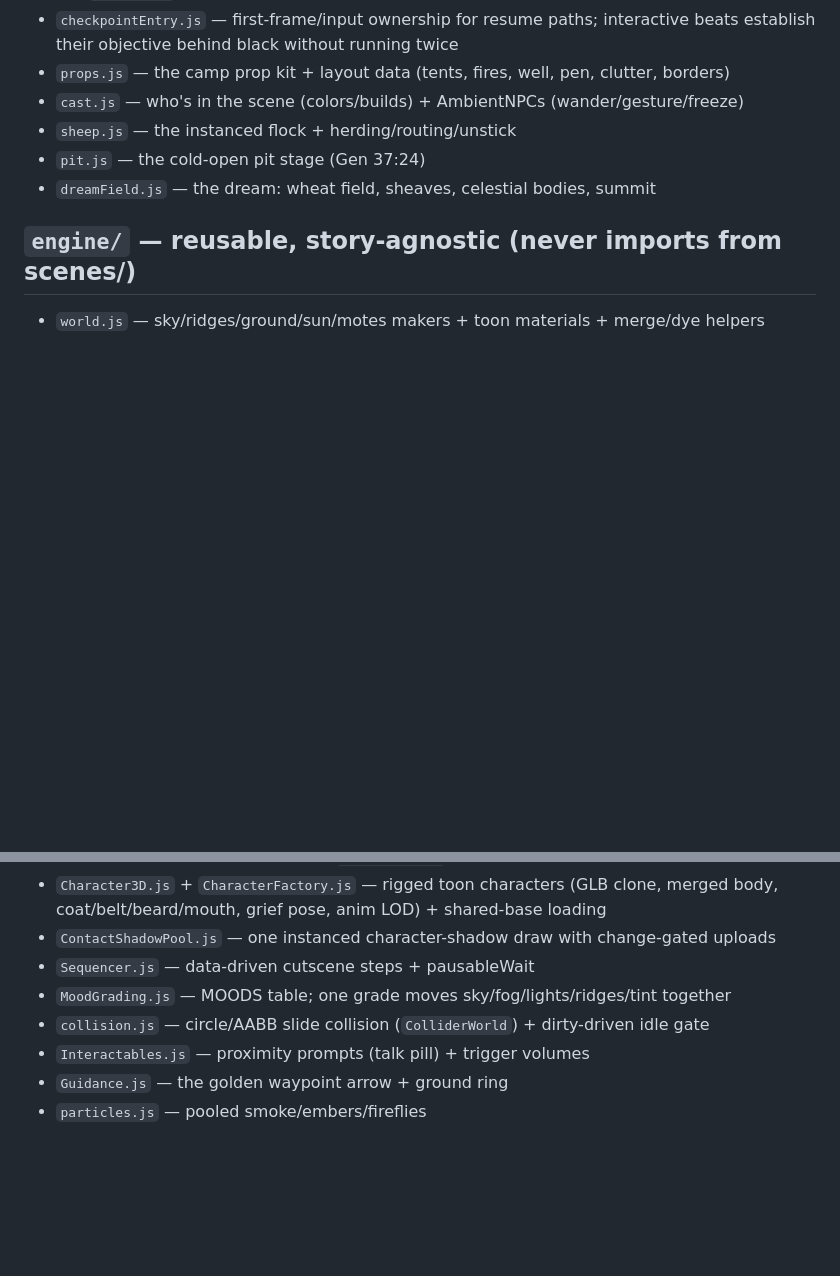
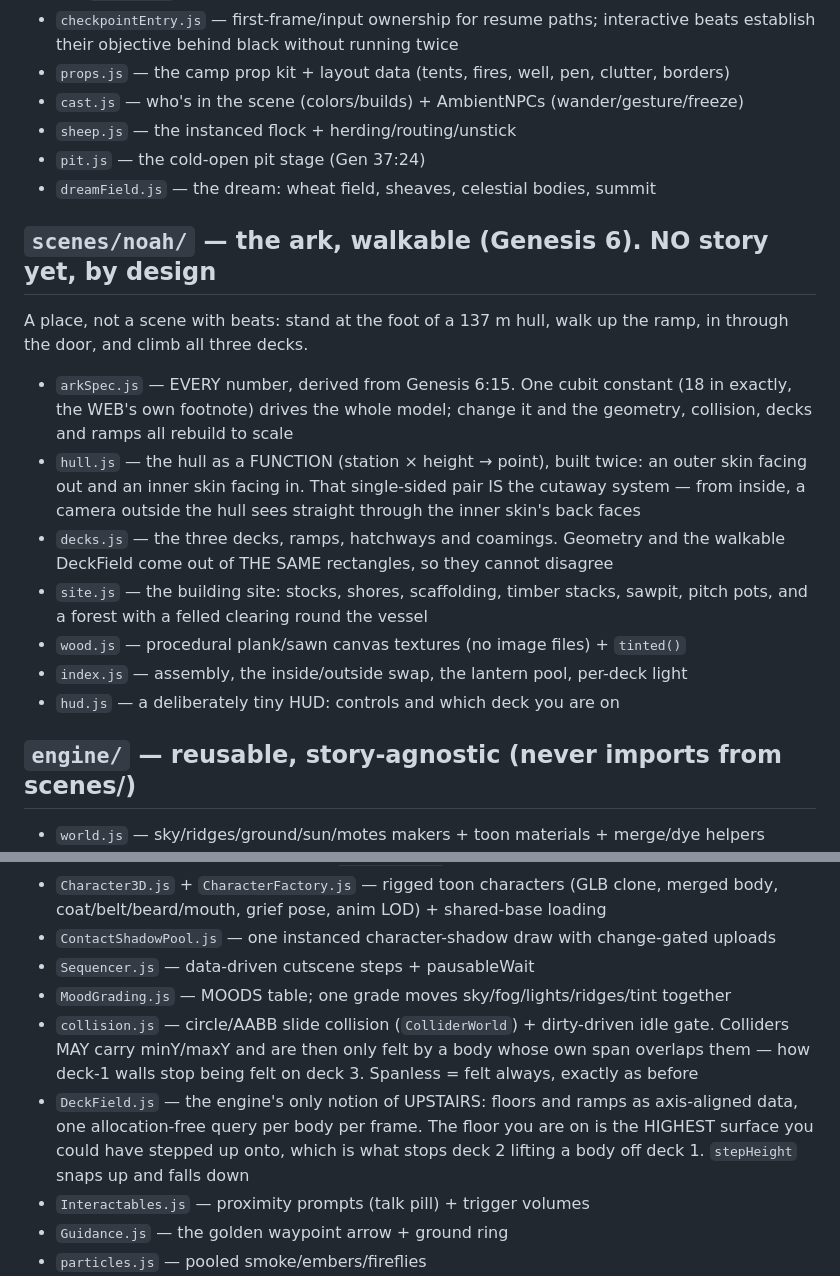
Before and after one commit to TDG-Org/MARANATHA, a Markdown page: src/README.md, 2 parts joined by grey strips. Drawn GitHub-style; blank space fills up the shorter version.

Commit message:
Docs: the code map, the day's log, and what the ark still needs from Nate
src/README.md gains the noah scene and the two engine additions (DeckField and
the collider vertical spans), because that file is the real map and a folder
that is not in it does not exist as far as the next session is concerned.

NATE.md gets the ark: how to reach it, that holding W walks you from the field
to the lower deck, and the five sound slots that are declared and silent. The
shipyard bed is called out as the top wish — the site LOOKS busy and sounds
empty, and that one file does more than the other four together. Also states
plainly what I cannot measure: real FPS, because the preview window never draws
a frame, so his #debug is the only honest source.

Co-Authored-By: Claude Opus 5 <noreply@anthropic.com>

```diff
--- a/src/README.md
+++ b/src/README.md
@@ -27,6 +27,26 @@ Where everything lives. One line per module; folders ordered by how often you'll
 - `pit.js` — the cold-open pit stage (Gen 37:24)
 - `dreamField.js` — the dream: wheat field, sheaves, celestial bodies, summit
 
+## `scenes/noah/` — the ark, walkable (Genesis 6). NO story yet, by design
+
+A place, not a scene with beats: stand at the foot of a 137 m hull, walk up the
+ramp, in through the door, and climb all three decks.
+
+- `arkSpec.js` — EVERY number, derived from Genesis 6:15. One cubit constant
+  (18 in exactly, the WEB's own footnote) drives the whole model; change it and
+  the geometry, collision, decks and ramps all rebuild to scale
+- `hull.js` — the hull as a FUNCTION (station × height → point), built twice:
+  an outer skin facing out and an inner skin facing in. That single-sided pair
+  IS the cutaway system — from inside, a camera outside the hull sees straight
+  through the inner skin's back faces
+- `decks.js` — the three decks, ramps, hatchways and coamings. Geometry and the
+  walkable DeckField come out of THE SAME rectangles, so they cannot disagree
+- `site.js` — the building site: stocks, shores, scaffolding, timber stacks,
+  sawpit, pitch pots, and a forest with a felled clearing round the vessel
+- `wood.js` — procedural plank/sawn canvas textures (no image files) + `tinted()`
+- `index.js` — assembly, the inside/outside swap, the lantern pool, per-deck light
+- `hud.js` — a deliberately tiny HUD: controls and which deck you are on
+
 ## `engine/` — reusable, story-agnostic (never imports from scenes/)
 
 - `world.js` — sky/ridges/ground/sun/motes makers + toon materials + merge/dye helpers
@@ -39,7 +59,14 @@ Where everything lives. One line per module; folders ordered by how often you'll
 - `ContactShadowPool.js` — one instanced character-shadow draw with change-gated uploads
 - `Sequencer.js` — data-driven cutscene steps + pausableWait
 - `MoodGrading.js` — MOODS table; one grade moves sky/fog/lights/ridges/tint together
-- `collision.js` — circle/AABB slide collision (`ColliderWorld`) + dirty-driven idle gate
+- `collision.js` — circle/AABB slide collision (`ColliderWorld`) + dirty-driven idle gate.
+  Colliders MAY carry minY/maxY and are then only felt by a body whose own span
+  overlaps them — how deck-1 walls stop being felt on deck 3. Spanless = felt
+  always, exactly as before
+- `DeckField.js` — the engine's only notion of UPSTAIRS: floors and ramps as
+  axis-aligned data, one allocation-free query per body per frame. The floor you
+  are on is the HIGHEST surface you could have stepped up onto, which is what
+  stops deck 2 lifting a body off deck 1. `stepHeight` snaps up and falls down
 - `Interactables.js` — proximity prompts (talk pill) + trigger volumes
 - `Guidance.js` — the golden waypoint arrow + ground ring
 - `particles.js` — pooled smoke/embers/fireflies
```
